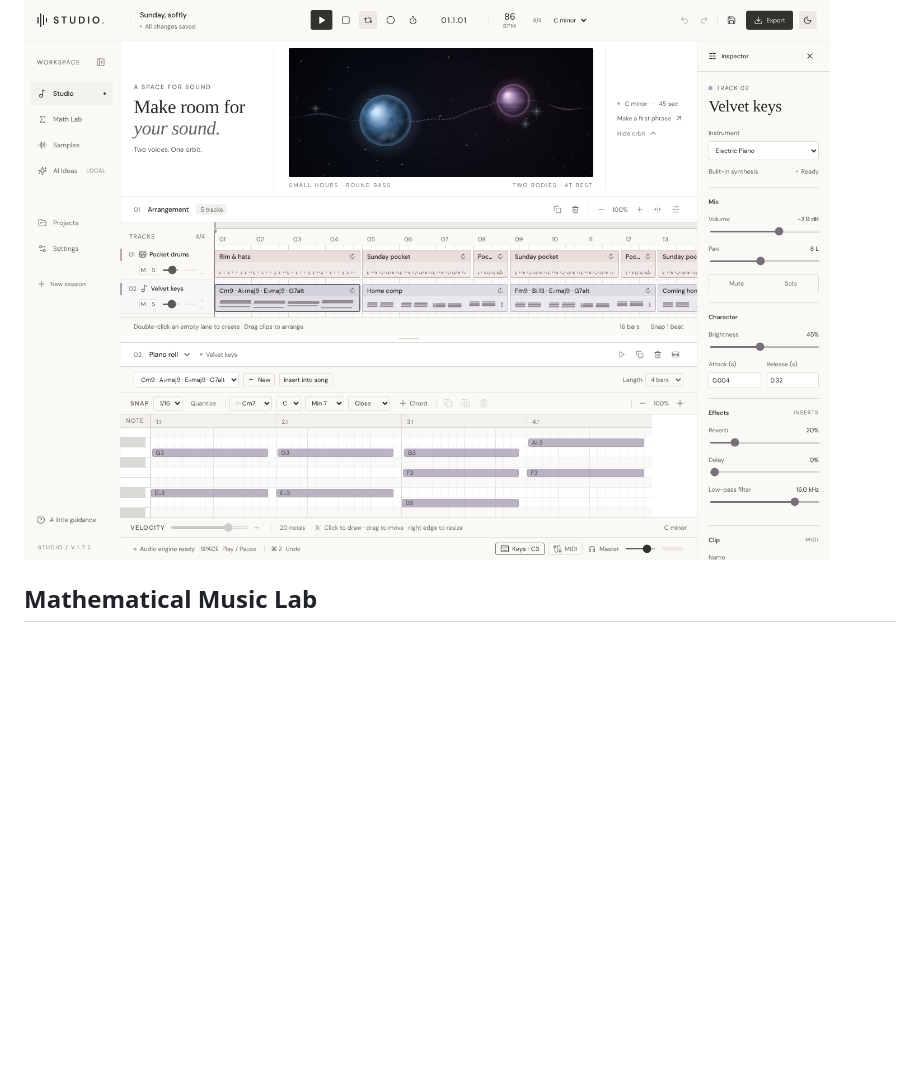
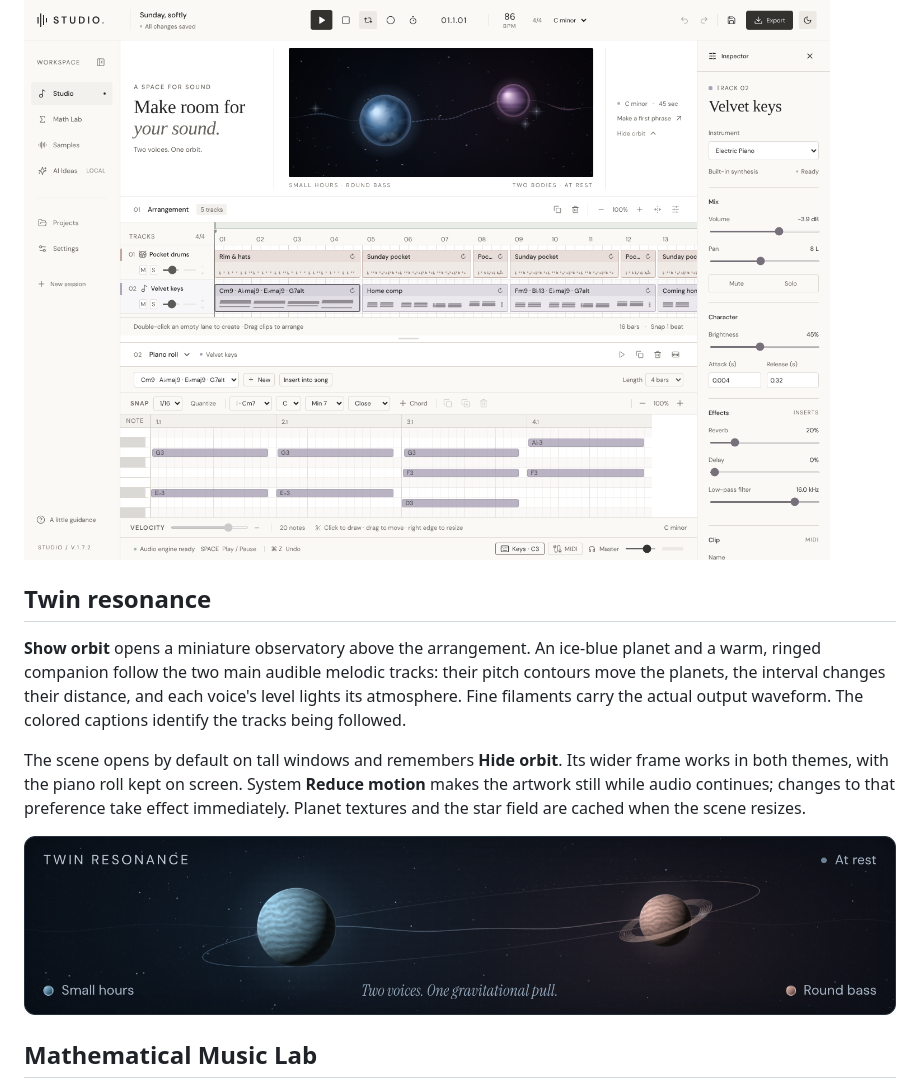
Before and after one commit to MMM1122/music_studio2, a Markdown page: README.md, the part around the change. GitHub-like rendering; pictures changed too: docs/screenshots/orbit-refined.png (added); blank space fills up the shorter version.

Commit message:
Refine twin orbit artwork and responsive presentation

```diff
--- a/README.md
+++ b/README.md
@@ -11,6 +11,14 @@ The public website is deployed from this repository. Existing saved sessions sta
 A working browser music studio for composing original R&B, neo-soul, electronic music, and beats. Built with React, strict TypeScript, Tone.js, and Web Audio. No account, paid samples, or AI credentials are needed.
 
 ![STUDIO in Gallery Light](docs/screenshots/studio-light.png)
+
+## Twin resonance
+
+**Show orbit** opens a miniature observatory above the arrangement. An ice-blue planet and a warm, ringed companion follow the two main audible melodic tracks: their pitch contours move the planets, the interval changes their distance, and each voice's level lights its atmosphere. Fine filaments carry the actual output waveform. The colored captions identify the tracks being followed.
+
+The scene opens by default on tall windows and remembers **Hide orbit**. Its wider frame works in both themes, with the piano roll kept on screen. System **Reduce motion** makes the artwork still while audio continues; changes to that preference take effect immediately. Planet textures and the star field are cached when the scene resizes.
+
+![Refined Twin resonance orbit](docs/screenshots/orbit-refined.png)
 
 ## Mathematical Music Lab
 
```
Also changed, not shown: 4 other files.
